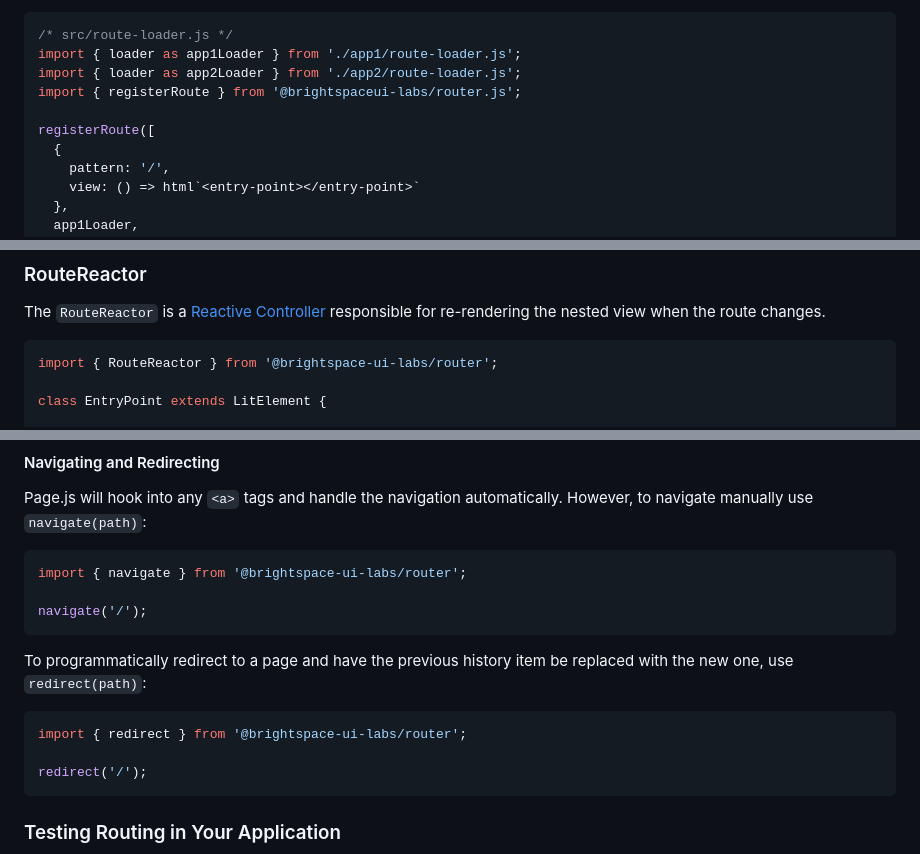
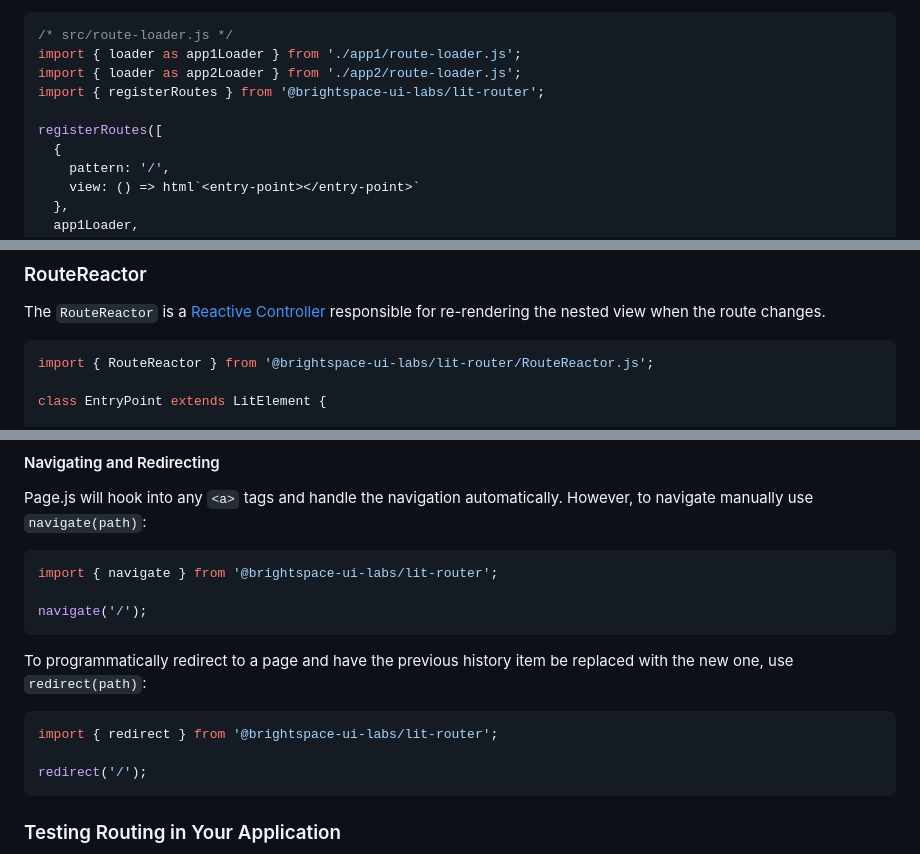
Before and after one commit to BrightspaceUILabs/router, a Markdown page: README.md, 3 parts joined by grey strips. GitHub-like rendering.

Commit message:
Fix bad imports in README examples

````diff
--- a/README.md
+++ b/README.md
@@ -126,9 +126,9 @@ The main route-loader in the root of the `src` directory should import the route
 /* src/route-loader.js */
 import { loader as app1Loader } from './app1/route-loader.js';
 import { loader as app2Loader } from './app2/route-loader.js';
-import { registerRoute } from '@brightspaceui-labs/router.js';
+import { registerRoutes } from '@brightspace-ui-labs/lit-router';
 
-registerRoute([
+registerRoutes([
   {
     pattern: '/',
     view: () => html`<entry-point></entry-point>`
@@ -152,7 +152,7 @@ export const loader () => [
 The `RouteReactor` is a [Reactive Controller](https://lit.dev/docs/composition/controllers/) responsible for re-rendering the nested view when the route changes.
 
 ```js
-import { RouteReactor } from '@brightspace-ui-labs/router';
+import { RouteReactor } from '@brightspace-ui-labs/lit-router/RouteReactor.js';
 
 class EntryPoint extends LitElement {
 
@@ -198,7 +198,7 @@ class FooBar extends LitElement {
 Page.js will hook into any `<a>` tags and handle the navigation automatically. However, to navigate manually use `navigate(path)`:
 
 ```js
-import { navigate } from '@brightspace-ui-labs/router';
+import { navigate } from '@brightspace-ui-labs/lit-router';
 
 navigate('/');
 ```
@@ -206,7 +206,7 @@ navigate('/');
 To programmatically redirect to a page and have the previous history item be replaced with the new one, use `redirect(path)`:
 
 ```js
-import { redirect } from '@brightspace-ui-labs/router';
+import { redirect } from '@brightspace-ui-labs/lit-router';
 
 redirect('/');
 ```
````
Also changed, not shown: other parts of README.md (+1 -1 lines).
